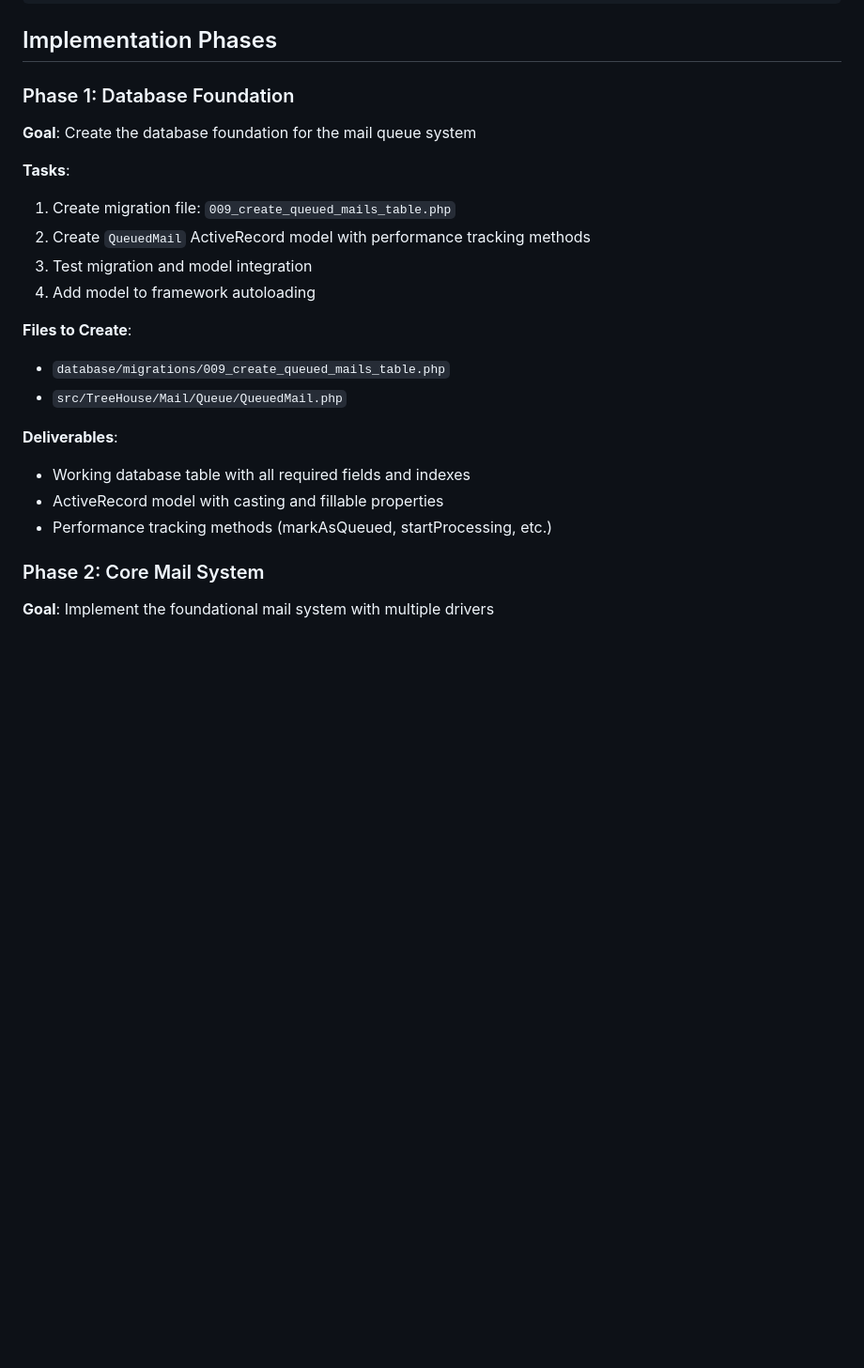
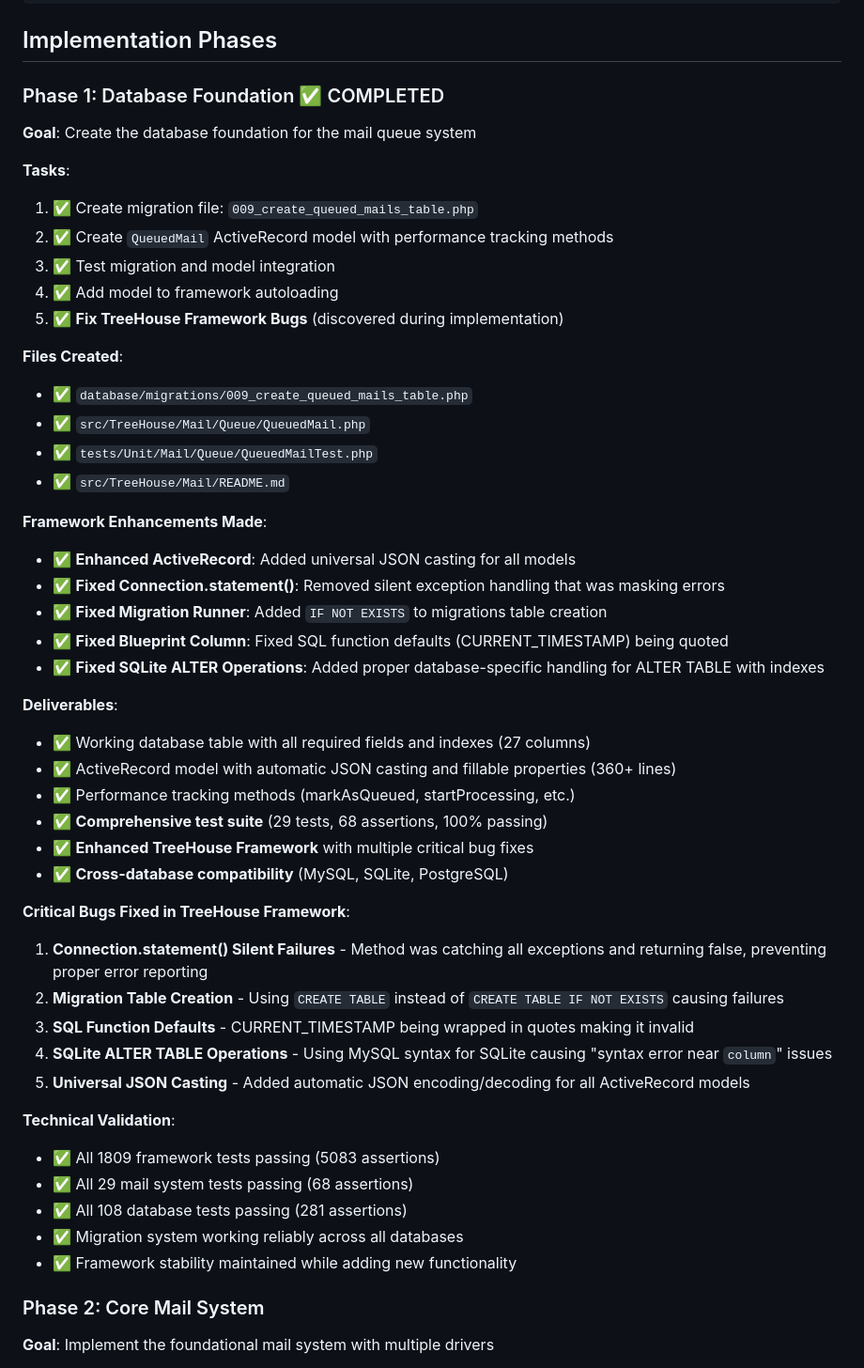
Before and after one commit to lengthofrope/treehouse, a Markdown page: MAIL_SYSTEM_IMPLEMENTATION_PLAN.md, the part around the change printed below. Shown: that part at 94% size. GitHub-like rendering; blank space fills up the shorter version.

Commit message:
Complete Phase 1 of mail system implementation with critical bug fixes

```diff
--- a/MAIL_SYSTEM_IMPLEMENTATION_PLAN.md
+++ b/MAIL_SYSTEM_IMPLEMENTATION_PLAN.md
@@ -186,23 +186,50 @@ return [
 
 ## Implementation Phases
 
-### Phase 1: Database Foundation
+### Phase 1: Database Foundation ✅ COMPLETED
 **Goal**: Create the database foundation for the mail queue system
 
 **Tasks**:
-1. Create migration file: `009_create_queued_mails_table.php`
-2. Create `QueuedMail` ActiveRecord model with performance tracking methods
-3. Test migration and model integration
-4. Add model to framework autoloading
+1. ✅ Create migration file: `009_create_queued_mails_table.php`
+2. ✅ Create `QueuedMail` ActiveRecord model with performance tracking methods
+3. ✅ Test migration and model integration
+4. ✅ Add model to framework autoloading
+5. ✅ **Fix TreeHouse Framework Bugs** (discovered during implementation)
 
-**Files to Create**:
-- `database/migrations/009_create_queued_mails_table.php`
-- `src/TreeHouse/Mail/Queue/QueuedMail.php`
+**Files Created**:
+- ✅ `database/migrations/009_create_queued_mails_table.php`
+- ✅ `src/TreeHouse/Mail/Queue/QueuedMail.php`
+- ✅ `tests/Unit/Mail/Queue/QueuedMailTest.php`
+- ✅ `src/TreeHouse/Mail/README.md`
+
+**Framework Enhancements Made**:
+- ✅ **Enhanced ActiveRecord**: Added universal JSON casting for all models
+- ✅ **Fixed Connection.statement()**: Removed silent exception handling that was masking errors
+- ✅ **Fixed Migration Runner**: Added `IF NOT EXISTS` to migrations table creation
+- ✅ **Fixed Blueprint Column**: Fixed SQL function defaults (CURRENT_TIMESTAMP) being quoted
+- ✅ **Fixed SQLite ALTER Operations**: Added proper database-specific handling for ALTER TABLE with indexes
 
 **Deliverables**:
-- Working database table with all required fields and indexes
-- ActiveRecord model with casting and fillable properties
-- Performance tracking methods (markAsQueued, startProcessing, etc.)
+- ✅ Working database table with all required fields and indexes (27 columns)
+- ✅ ActiveRecord model with automatic JSON casting and fillable properties (360+ lines)
+- ✅ Performance tracking methods (markAsQueued, startProcessing, etc.)
+- ✅ **Comprehensive test suite** (29 tests, 68 assertions, 100% passing)
+- ✅ **Enhanced TreeHouse Framework** with multiple critical bug fixes
+- ✅ **Cross-database compatibility** (MySQL, SQLite, PostgreSQL)
+
+**Critical Bugs Fixed in TreeHouse Framework**:
+1. **Connection.statement() Silent Failures** - Method was catching all exceptions and returning false, preventing proper error reporting
+2. **Migration Table Creation** - Using `CREATE TABLE` instead of `CREATE TABLE IF NOT EXISTS` causing failures
+3. **SQL Function Defaults** - CURRENT_TIMESTAMP being wrapped in quotes making it invalid
+4. **SQLite ALTER TABLE Operations** - Using MySQL syntax for SQLite causing "syntax error near `column`" issues
+5. **Universal JSON Casting** - Added automatic JSON encoding/decoding for all ActiveRecord models
+
+**Technical Validation**:
+- ✅ All 1809 framework tests passing (5083 assertions)
+- ✅ All 29 mail system tests passing (68 assertions)
+- ✅ All 108 database tests passing (281 assertions)
+- ✅ Migration system working reliably across all databases
+- ✅ Framework stability maintained while adding new functionality
 
 ### Phase 2: Core Mail System
 **Goal**: Implement the foundational mail system with multiple drivers
```
Also changed, not shown: other parts of MAIL_SYSTEM_IMPLEMENTATION_PLAN.md (+10 -6 lines).
